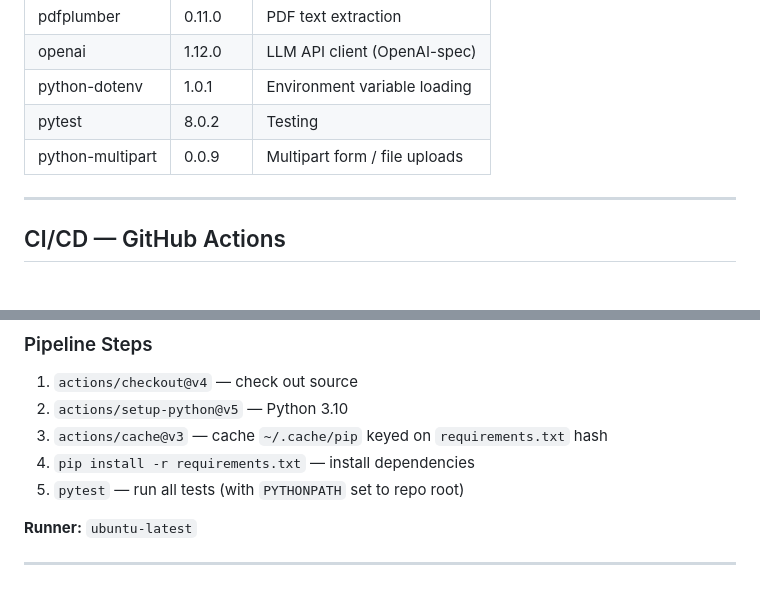
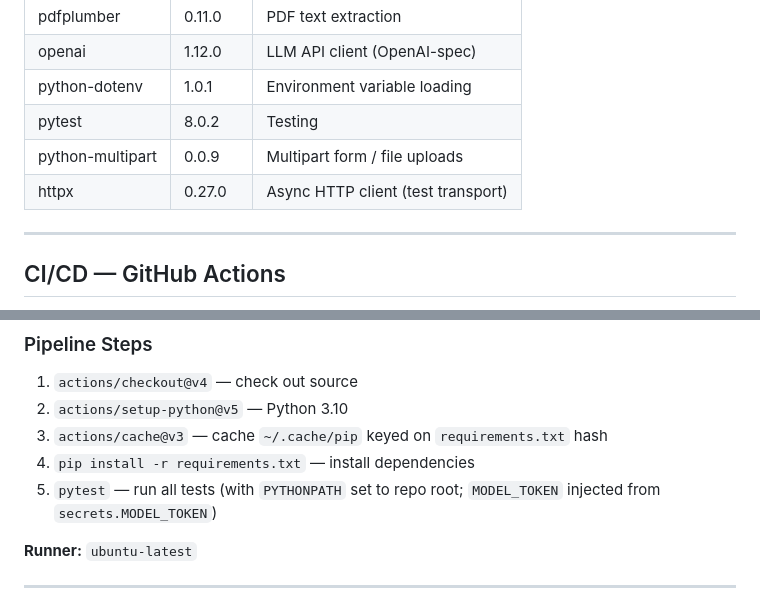
Before and after one commit to remin-franklin-eliyas/evalhire-engine, a Markdown page: docs/product_history.md, 2 parts joined by grey strips. Drawn GitHub-style.

```diff
--- a/docs/product_history.md
+++ b/docs/product_history.md
@@ -56,6 +56,7 @@ Uses the **OpenAI Python SDK** pointed at a configurable `MODEL_ENDPOINT` (defau
 | python-dotenv        | 1.0.1    | Environment variable loading  |
 | pytest               | 8.0.2    | Testing                       |
 | python-multipart     | 0.0.9    | Multipart form / file uploads |
+| httpx                | 0.27.0   | Async HTTP client (test transport) |
 
 ---
 
@@ -71,7 +72,7 @@ Uses the **OpenAI Python SDK** pointed at a configurable `MODEL_ENDPOINT` (defau
 2. `actions/setup-python@v5` — Python 3.10
 3. `actions/cache@v3` — cache `~/.cache/pip` keyed on `requirements.txt` hash
 4. `pip install -r requirements.txt` — install dependencies
-5. `pytest` — run all tests (with `PYTHONPATH` set to repo root)
+5. `pytest` — run all tests (with `PYTHONPATH` set to repo root; `MODEL_TOKEN` injected from `secrets.MODEL_TOKEN`)
 
 **Runner:** `ubuntu-latest`
 
```
Also changed, not shown: other parts of docs/product_history.md (+49 -23 lines).
